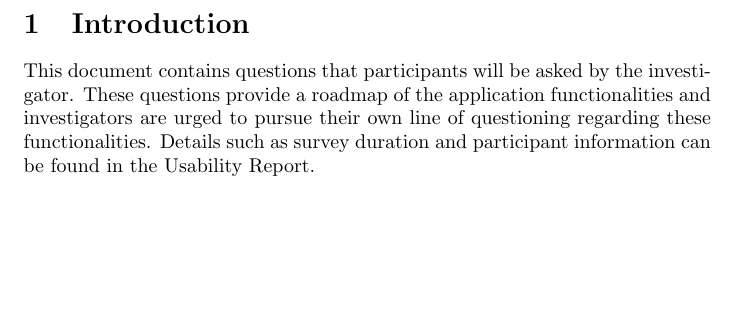
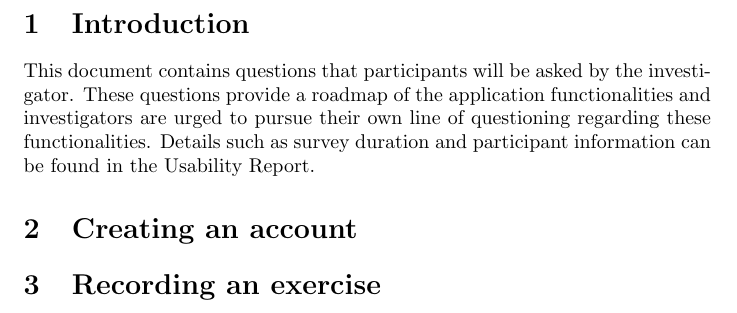
Before and after one commit to M9Huynh/technically-functional, a LaTeX document (docs/Extras/UsabilityTesting/SessionQuestionnaire.tex): part of page 3 of 3, cut so that both start at the same text, the shorter picture padded with empty space. Compiled offline with pdfLaTeX.

```diff
--- a/docs/Extras/UsabilityTesting/SessionQuestionnaire.tex
+++ b/docs/Extras/UsabilityTesting/SessionQuestionnaire.tex
@@ -20,4 +20,10 @@
 regarding these functionalities. Details such as survey duration and participant information can be found in the Usability
 Report. %TODO reference pls
 
+%TODO
+\section{Creating an account}
+
+\section{Recording an exercise}
+
+
 \end{document}
```
Also changed, not shown: docs/Extras/UsabilityTesting/SessionQuestionnaire.pdf.
